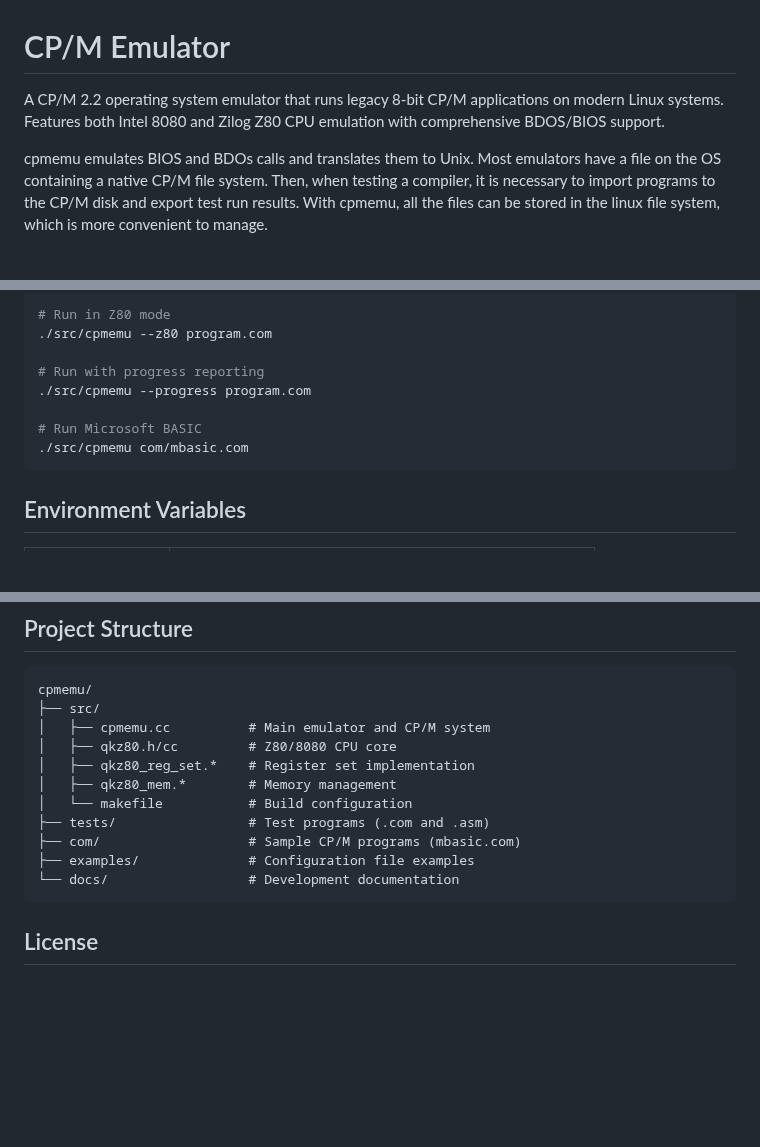
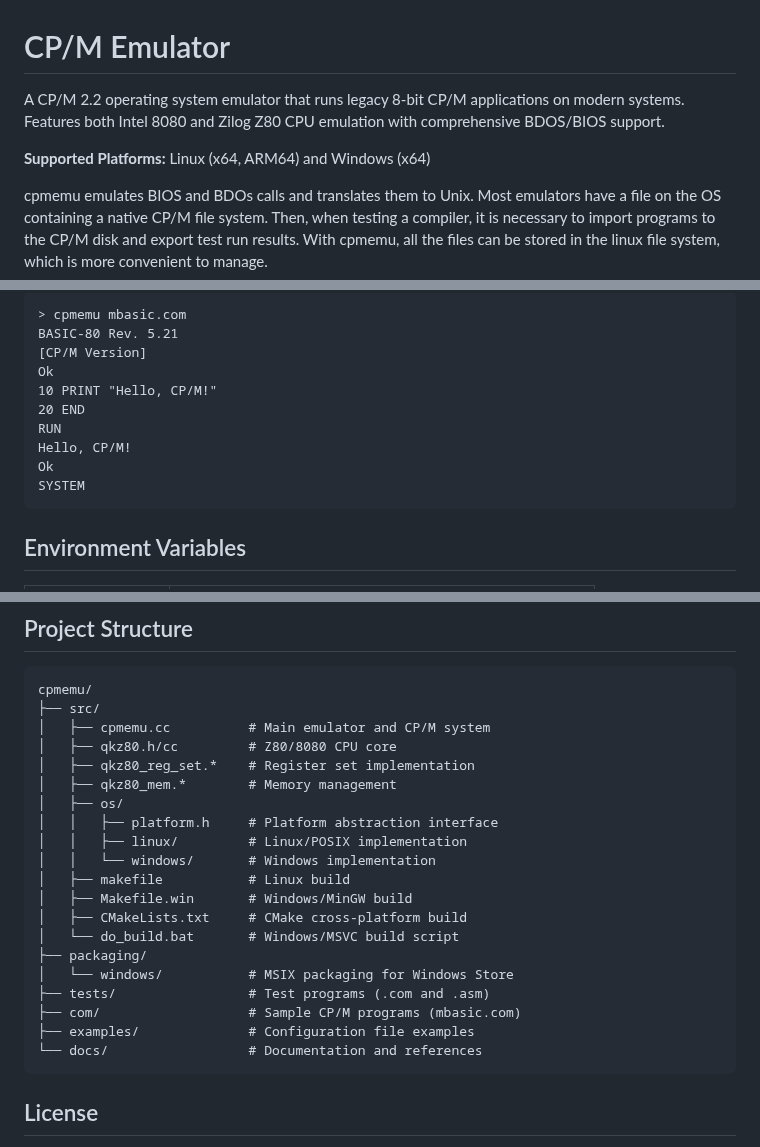
Before and after one commit to avwohl/cpmemu, a Markdown page: README.md, 3 parts joined by grey strips. Drawn GitHub-style; blank space fills up the shorter version.

````diff
--- a/README.md
+++ b/README.md
@@ -1,6 +1,8 @@
 # CP/M Emulator
 
-A CP/M 2.2 operating system emulator that runs legacy 8-bit CP/M applications on modern Linux systems. Features both Intel 8080 and Zilog Z80 CPU emulation with  comprehensive BDOS/BIOS support.
+A CP/M 2.2 operating system emulator that runs legacy 8-bit CP/M applications on modern systems. Features both Intel 8080 and Zilog Z80 CPU emulation with comprehensive BDOS/BIOS support.
+
+**Supported Platforms:** Linux (x64, ARM64) and Windows (x64)
 
 cpmemu emulates BIOS and BDOs calls and translates them to Unix.  Most emulators
 have a file on the OS containing a native CP/M file system.  Then, when
@@ -87,12 +116,15 @@ sudo cp cpmemu /usr/local/bin/
 
-# Run in Z80 mode
-./src/cpmemu --z80 program.com
-
-# Run with progress reporting
-./src/cpmemu --progress program.com
-
-# Run Microsoft BASIC
-./src/cpmemu com/mbasic.com
+```
+> cpmemu mbasic.com
+BASIC-80 Rev. 5.21
+[CP/M Version]
+Ok
+10 PRINT "Hello, CP/M!"
+20 END
+RUN
+Hello, CP/M!
+Ok
+SYSTEM
 ```
 
 ## Environment Variables
@@ -207,11 +239,20 @@ cpmemu/
 │   ├── qkz80.h/cc         # Z80/8080 CPU core
 │   ├── qkz80_reg_set.*    # Register set implementation
 │   ├── qkz80_mem.*        # Memory management
-│   └── makefile           # Build configuration
+│   ├── os/
+│   │   ├── platform.h     # Platform abstraction interface
+│   │   ├── linux/         # Linux/POSIX implementation
+│   │   └── windows/       # Windows implementation
+│   ├── makefile           # Linux build
+│   ├── Makefile.win       # Windows/MinGW build
+│   ├── CMakeLists.txt     # CMake cross-platform build
+│   └── do_build.bat       # Windows/MSVC build script
+├── packaging/
+│   └── windows/           # MSIX packaging for Windows Store
 ├── tests/                 # Test programs (.com and .asm)
 ├── com/                   # Sample CP/M programs (mbasic.com)
 ├── examples/              # Configuration file examples
-└── docs/                  # Development documentation
+└── docs/                  # Documentation and references
 ```
 
 ## License
````
Also changed, not shown: other parts of README.md (+40 -13 lines), docs/BUILDING.md (added, +234 -0 lines).
